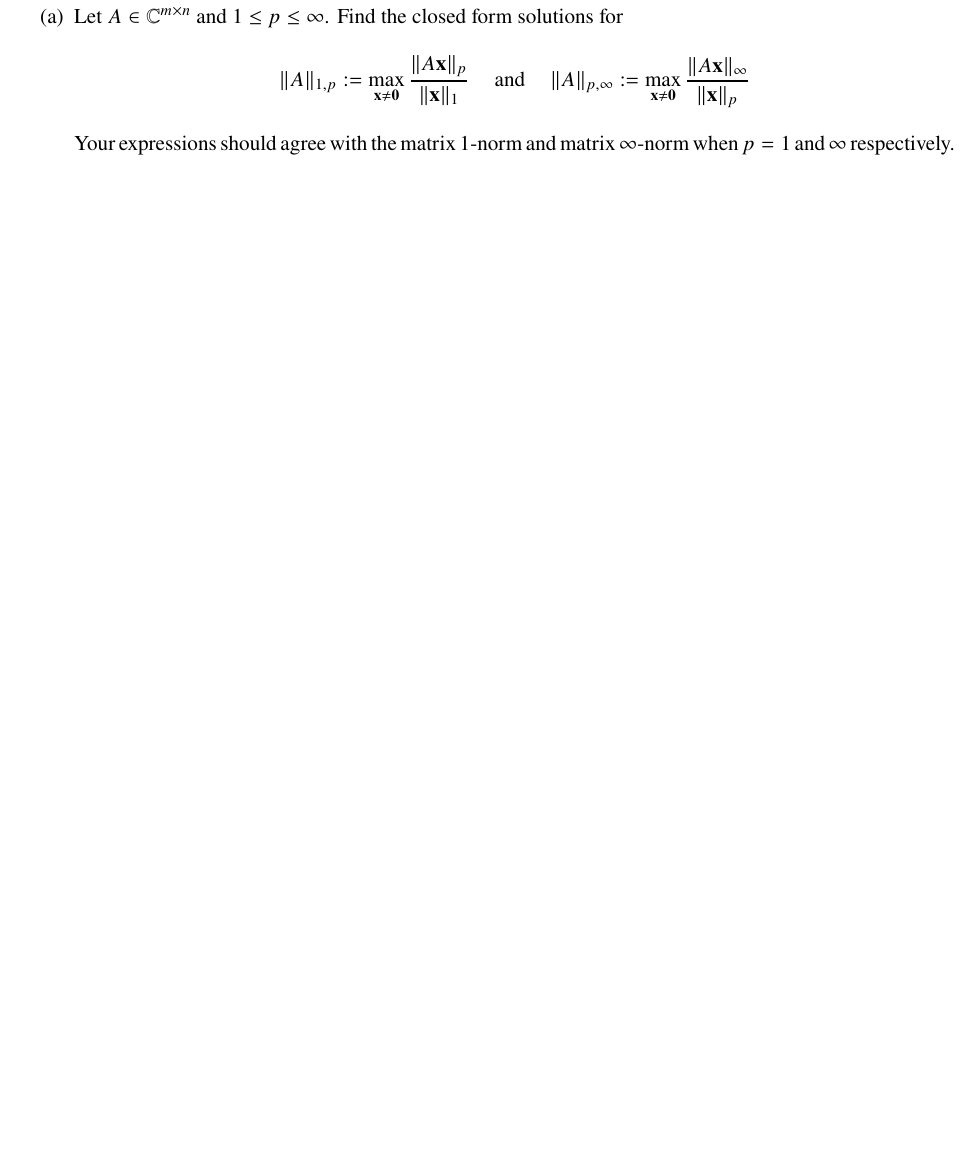
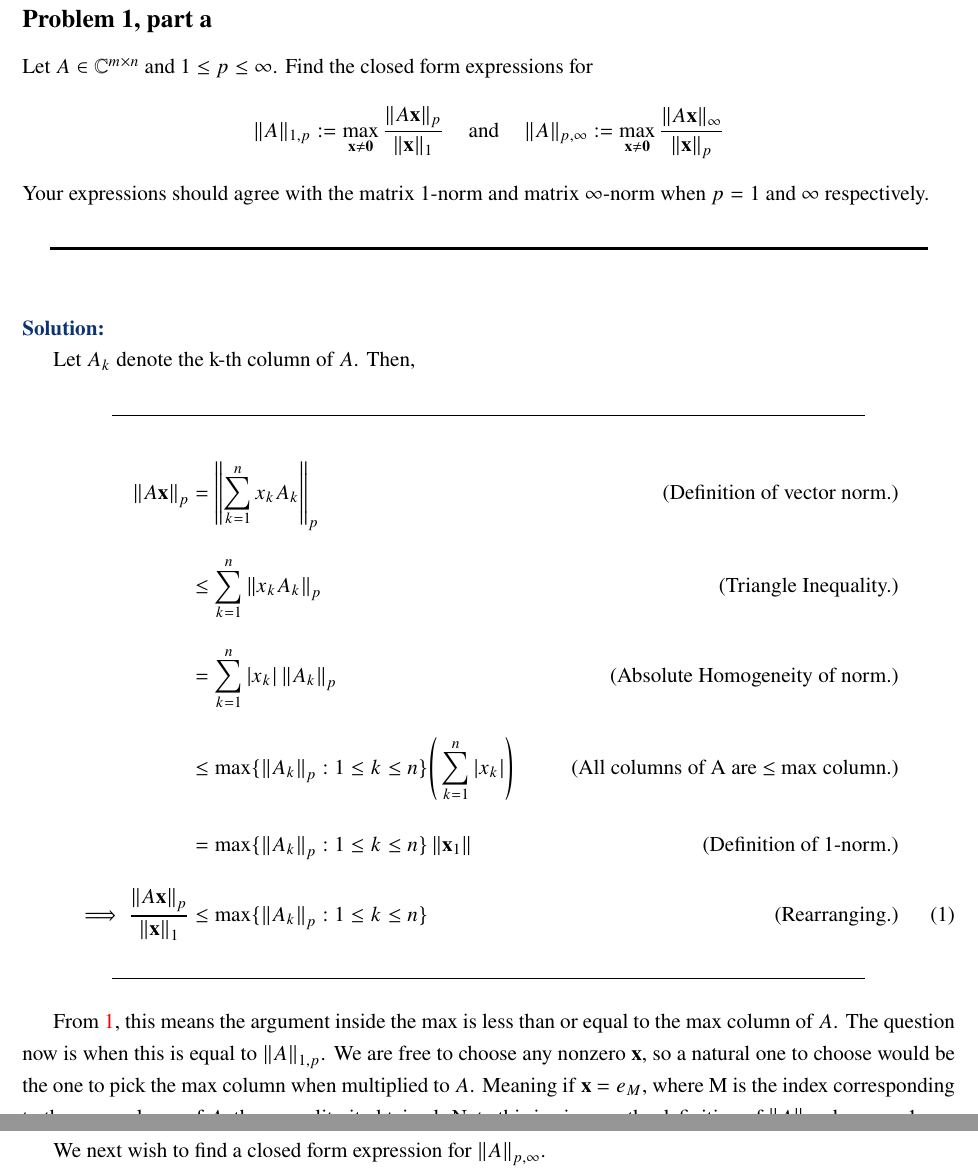
Before and after one commit to CalebDerrickson/GradCourses, a LaTeX document (main.tex): part of page 2 of 7 before the commit and two parts of pages 2 and 3 of 8 after it, the two joined at a grey line, cut at the place of the change, the shorter picture padded with empty space. Compiled offline with pdfLaTeX.

Commit message:
Update on Overleaf.

```diff
--- a/main.tex
+++ b/main.tex
@@ -15,8 +15,8 @@
 
 \newpage
 \section{Problem 1}
-\begin{enumerate}[(a)]
-    \item Let $A \in \C^{m \times n}$ and $1 \leq p \leq \infty$. Find the closed form solutions for
+
+\subsection{Problem 1, part a} Let $A \in \C^{m \times n}$ and $1 \leq p \leq \infty$. Find the closed form expressions for
 \[
 \lVert A \rVert_{1, p} := \max_{\textbf{x} \neq \textbf{0}} \frac{\lVert A\textbf{x} \rVert_{p}}{\lVert \textbf{x} \rVert_1} \hspace{5mm} \text{and} \hspace{5mm} \lVert A \rVert_{p, \infty} := \max_{\textbf{x} \neq \textbf{0}} \frac{\lVert A\textbf{x} \rVert_{\infty}}{\lVert \textbf{x} \rVert_p}
 \]
@@ -24,9 +24,24 @@
 \partbreak
 \begin{solution}
 
+    Let $A_k$ denote the k-th column of $A$. Then,
+    \alignbreak
+    \begin{align}
+        \norm{A\textbf{x}}_p &= \norm{\sum_{k = 1}^n x_kA_k}_p &\text{(Definition of vector norm.)}\nonumber\\
+        &\leq \sum_{k = 1}^n \norm{x_kA_k}_p &\text{(Triangle Inequality.)}\nonumber\\
+        &= \sum_{k = 1}^n|x_k|\norm{A_k}_p &\text{(Absolute Homogeneity of norm.)}\nonumber\\
+        &\leq \max \{ \norm{A_k}_p : 1 \leq k \leq n \} \Bigg(\sum_{k = 1}^n |x_k| \Bigg) &\text{(All columns of A are $\leq$ max column.)}\nonumber\\
+        &=\max \{ \norm{A_k}_p : 1 \leq k \leq n \} \norm{\textbf{x}_1} &\text{(Definition of 1-norm.)}\nonumber\\
+        \implies \frac{\norm{A\textbf{x}}_p}{\norm{\textbf{x}}_1} &\leq \max \{\norm{A_k}_p : 1 \leq k \leq n \} &\text{(Rearranging.)}\label{p1a:pnorm}
+    \end{align}
+    \alignbreak
+
+    From \ref{p1a:pnorm}, this means the argument inside the max is less than or equal to the max column of $A$. The question now is when this is equal to $\norm{A}_{1,p}$. We are free to choose any nonzero \textbf{x}, so a natural one to choose would be the one to pick the max column when multiplied to $A$. Meaning if \textbf{x} $= e_M$, where M is the index corresponding to the max column of $A$, then equality it obtained. Note this is given as the definition of $\norm{A}_1$ when $p = 1$.
+\newpage
+    We next wish to find a closed form expression for $\norm{A}_{p, \infty}$.
 \end{solution}
 
-\end{enumerate}
+
 
 \newpage
 \section{Problem 2}
```
Also changed, not shown: main.tex (5 more changed lines). Lines whose indentation alone changed are shown as unchanged.
